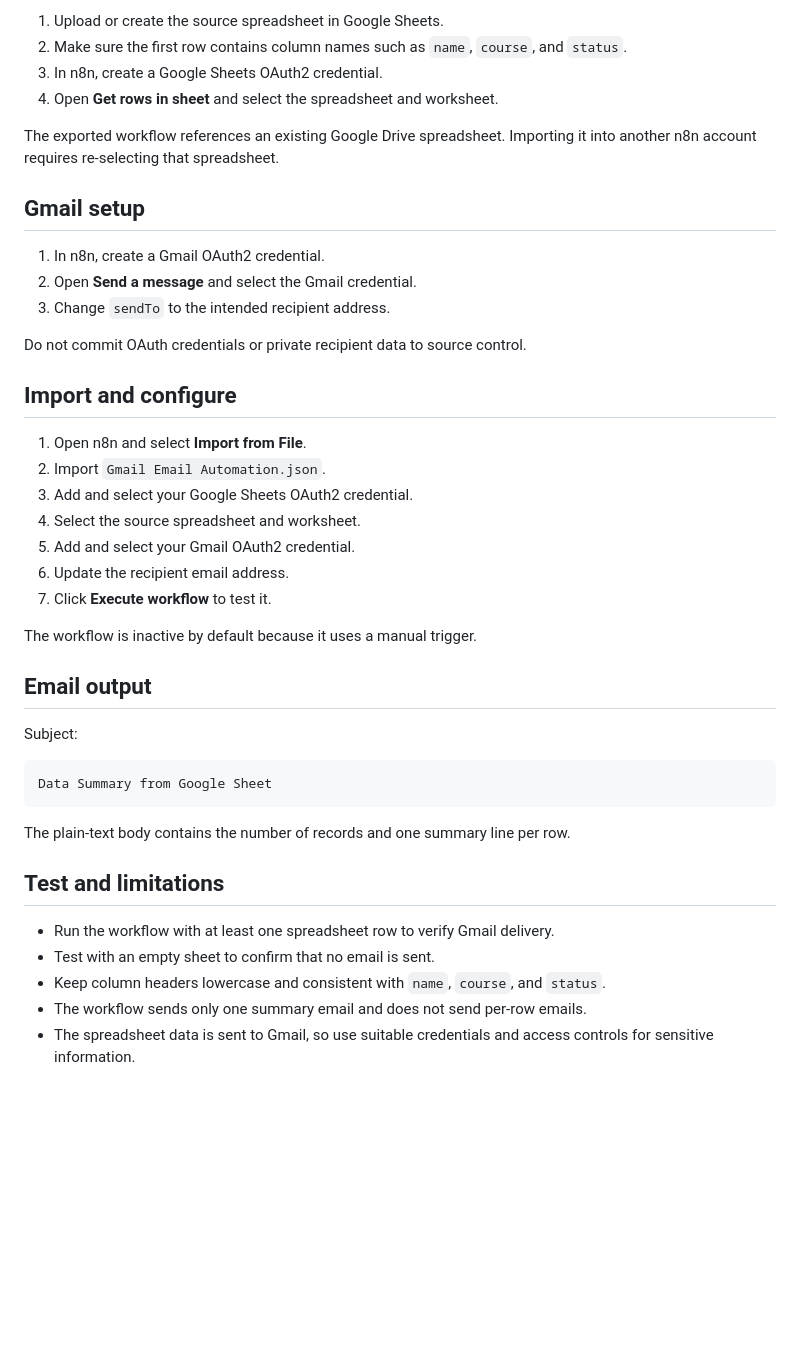
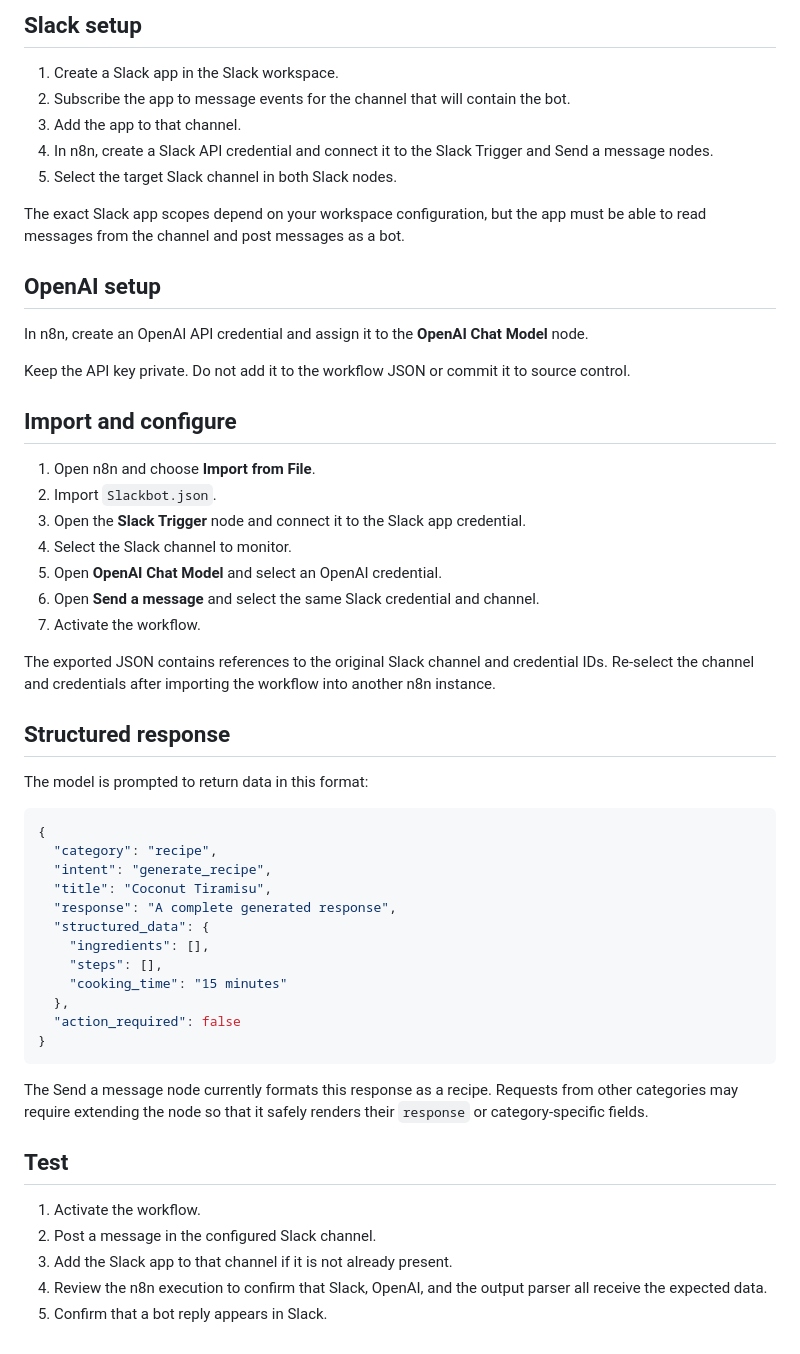
Before and after one commit to ngraiman2510/api-automation-email-n8n, a Markdown page: README.md, the part around one of its changes. GitHub-like rendering; blank space fills up the shorter version.

````diff
--- a/README.md
+++ b/README.md
@@ -62,50 +54,66 @@ The email body assigns each row a number and prints:
 
-1. Upload or create the source spreadsheet in Google Sheets.
-2. Make sure the first row contains column names such as `name`, `course`, and
-   `status`.
-3. In n8n, create a Google Sheets OAuth2 credential.
-4. Open **Get rows in sheet** and select the spreadsheet and worksheet.
+## Slack setup
 
-The exported workflow references an existing Google Drive spreadsheet. Importing
-it into another n8n account requires re-selecting that spreadsheet.
+1. Create a Slack app in the Slack workspace.
+2. Subscribe the app to message events for the channel that will contain the bot.
+3. Add the app to that channel.
+4. In n8n, create a Slack API credential and connect it to the Slack Trigger
+   and Send a message nodes.
+5. Select the target Slack channel in both Slack nodes.
 
-## Gmail setup
+The exact Slack app scopes depend on your workspace configuration, but the app
+must be able to read messages from the channel and post messages as a bot.
 
-1. In n8n, create a Gmail OAuth2 credential.
-2. Open **Send a message** and select the Gmail credential.
-3. Change `sendTo` to the intended recipient address.
+## OpenAI setup
 
-Do not commit OAuth credentials or private recipient data to source control.
+In n8n, create an OpenAI API credential and assign it to the **OpenAI Chat
+Model** node.
+
+Keep the API key private. Do not add it to the workflow JSON or commit it to
+source control.
 
 ## Import and configure
 
-1. Open n8n and select **Import from File**.
-2. Import `Gmail Email Automation.json`.
-3. Add and select your Google Sheets OAuth2 credential.
-4. Select the source spreadsheet and worksheet.
-5. Add and select your Gmail OAuth2 credential.
-6. Update the recipient email address.
-7. Click **Execute workflow** to test it.
+1. Open n8n and choose **Import from File**.
+2. Import `Slackbot.json`.
+3. Open the **Slack Trigger** node and connect it to the Slack app credential.
+4. Select the Slack channel to monitor.
+5. Open **OpenAI Chat Model** and select an OpenAI credential.
+6. Open **Send a message** and select the same Slack credential and channel.
+7. Activate the workflow.
 
-The workflow is inactive by default because it uses a manual trigger.
+The exported JSON contains references to the original Slack channel and
+credential IDs. Re-select the channel and credentials after importing the
+workflow into another n8n instance.
 
-## Email output
+## Structured response
 
-Subject:
+The model is prompted to return data in this format:
 
-```text
-Data Summary from Google Sheet
+```json
+{
+  "category": "recipe",
+  "intent": "generate_recipe",
+  "title": "Coconut Tiramisu",
+  "response": "A complete generated response",
+  "structured_data": {
+    "ingredients": [],
+    "steps": [],
+    "cooking_time": "15 minutes"
+  },
+  "action_required": false
+}
 ```
 
-The plain-text body contains the number of records and one summary line per
-row.
+The Send a message node currently formats this response as a recipe. Requests
+from other categories may require extending the node so that it safely renders
+their `response` or category-specific fields.
 
-## Test and limitations
+## Test
 
-- Run the workflow with at least one spreadsheet row to verify Gmail delivery.
-- Test with an empty sheet to confirm that no email is sent.
-- Keep column headers lowercase and consistent with `name`, `course`, and
-  `status`.
-- The workflow sends only one summary email and does not send per-row emails.
-- The spreadsheet data is sent to Gmail, so use suitable credentials and
-  access controls for sensitive information.
+1. Activate the workflow.
+2. Post a message in the configured Slack channel.
+3. Add the Slack app to that channel if it is not already present.
+4. Review the n8n execution to confirm that Slack, OpenAI, and the output parser
+   all receive the expected data.
+5. Confirm that a bot reply appears in Slack.
````
Also changed, not shown: other parts of README.md (+37 -45 lines), slack-automation-n8n-workflow.png (added), 2 other files.
